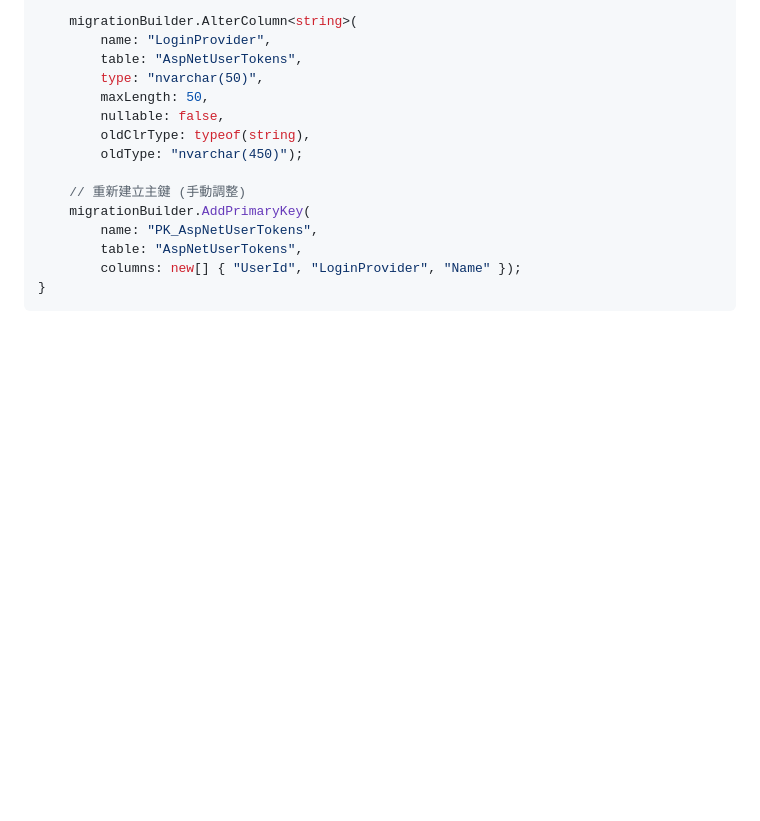
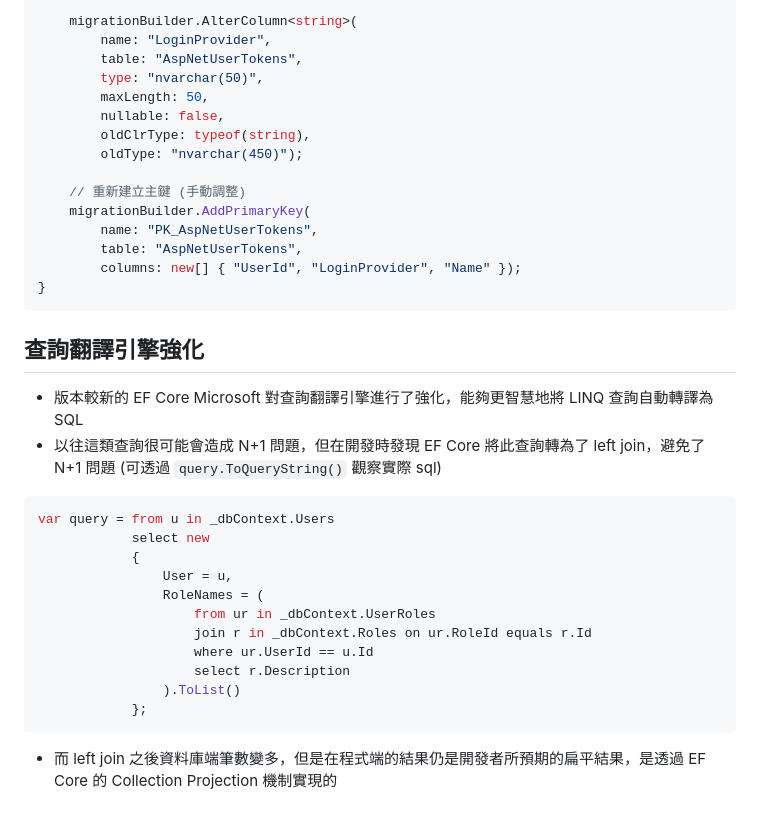
Before and after one commit to CurtisChou-51/dev-toolkit-and-notes, a Markdown page: notes/C# EF Core Note/README.md, the part around the change. GitHub-like rendering; blank space fills up the shorter version.

Commit message:
feat(note): EF Core Note

````diff
--- a/notes/C# EF Core Note/README.md
+++ b/notes/C# EF Core Note/README.md
@@ -87,3 +87,22 @@ protected override void Up(MigrationBuilder migrationBuilder)
         columns: new[] { "UserId", "LoginProvider", "Name" });
 }
 ```
+
+## 查詢翻譯引擎強化
+
+- 版本較新的 EF Core Microsoft 對查詢翻譯引擎進行了強化，能夠更智慧地將 LINQ 查詢自動轉譯為 SQL
+- 以往這類查詢很可能會造成 N+1 問題，但在開發時發現 EF Core 將此查詢轉為了 left join，避免了 N+1 問題 (可透過 `query.ToQueryString()` 觀察實際 sql)
+```csharp
+var query = from u in _dbContext.Users
+            select new
+            {
+                User = u,
+                RoleNames = (
+                    from ur in _dbContext.UserRoles
+                    join r in _dbContext.Roles on ur.RoleId equals r.Id
+                    where ur.UserId == u.Id
+                    select r.Description
+                ).ToList()
+            };
+```
+- 而 left join 之後資料庫端筆數變多，但是在程式端的結果仍是開發者所預期的扁平結果，是透過 EF Core 的 Collection Projection 機制實現的
````
